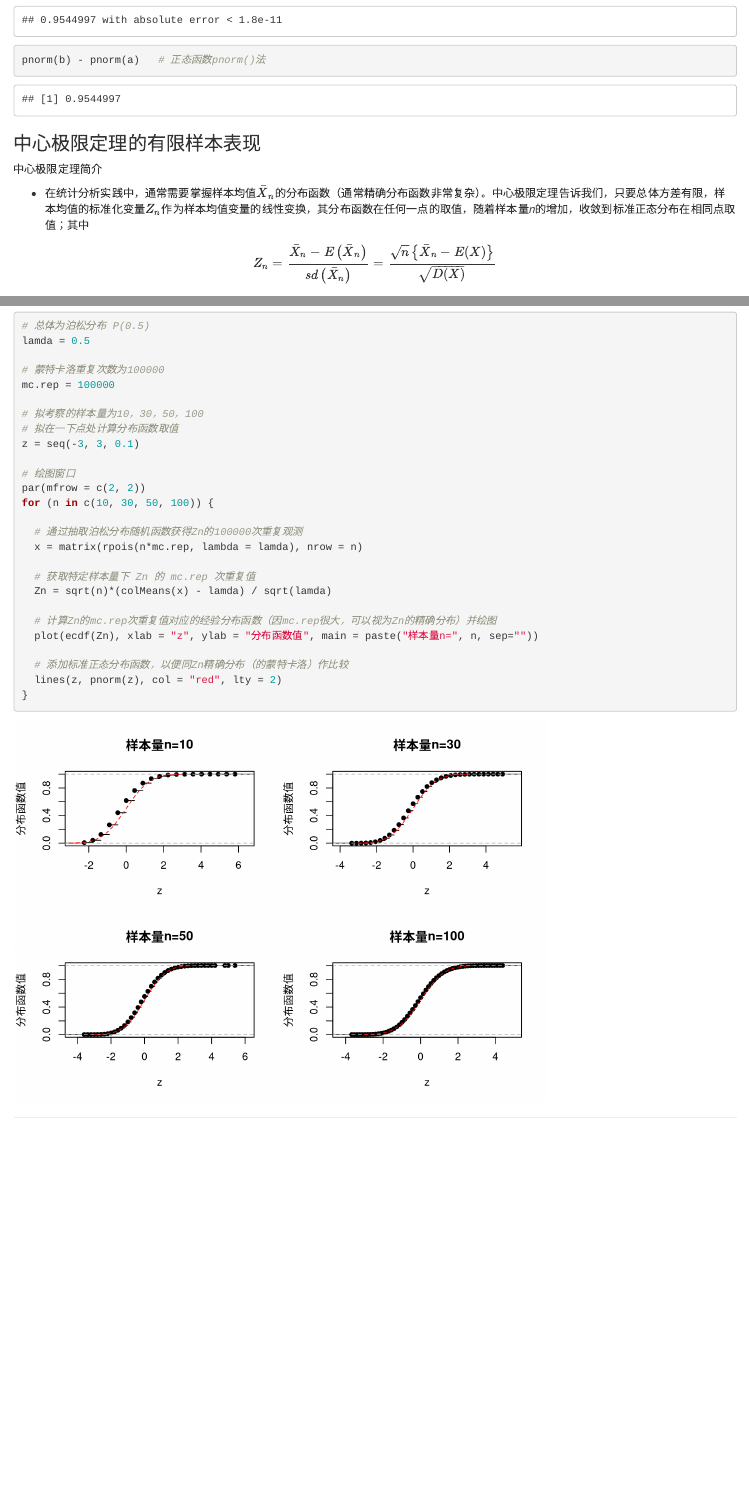
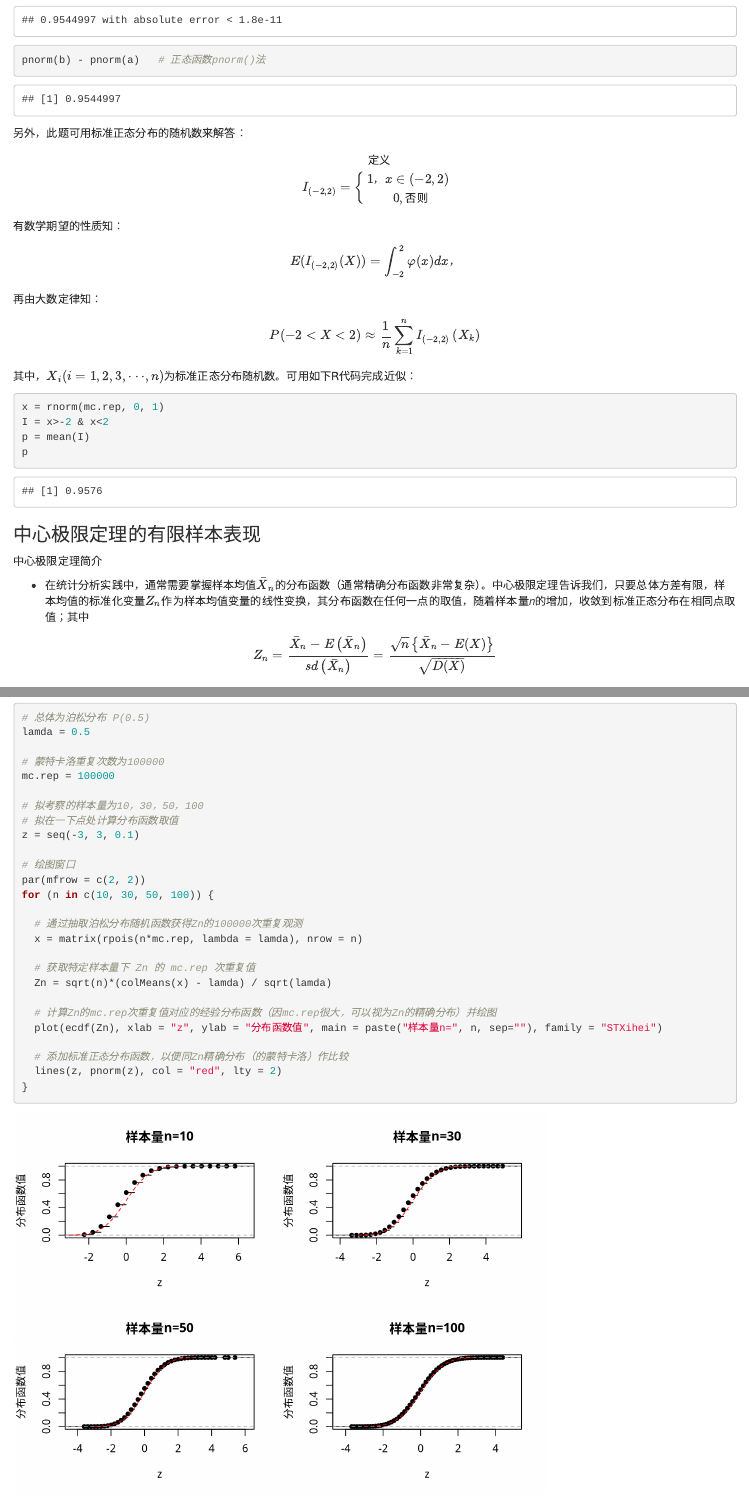
Before and after one commit to gly11/Statistics-An-Introduction-Using-R, an R Markdown document (notebook/Notebook.Rmd): the page in a window 1100 px wide, from 14490 px down, and a second part further down, joined at a grey line. Rendered offline with R 4.5, knitr and Pandoc, with nearby package versions.

Commit message:
# v0.4.2, updated notes

````diff
--- a/notebook/Notebook.Rmd
+++ b/notebook/Notebook.Rmd
@@ -684,6 +684,38 @@ integrate(g, lower = a, upper = b)
 pnorm(b) - pnorm(a)   # 正态函数pnorm()法
 ```
 
+另外，此题可用标准正态分布的随机数来解答：
+
+$$
+\text{定义}\\
+I_{(-2, 2)} =
+\left\{\begin{matrix}
+  1，x \in (-2, 2)\\
+  0, 否则
+\end{matrix}\right.
+$$
+
+有数学期望的性质知：
+
+$$
+E(I_{(-2, 2)} (X) ) = \int_{-2}^{2} \varphi(x)dx，
+$$
+
+再由大数定律知：
+
+$$
+P(-2<X<2) \approx \frac{1}{n} \sum_{k=1}^{n} I_{(-2,2)}\left(X_{k}\right)
+$$
+
+其中，$X_i(i=1, 2, 3, ···, n)$为标准正态分布随机数。可用如下R代码完成近似：
+
+```{r}
+x = rnorm(mc.rep, 0, 1)
+I = x>-2 & x<2
+p = mean(I)
+p
+```
+
 ### 中心极限定理的有限样本表现
 
 中心极限定理简介
@@ -722,7 +754,7 @@ for (n in c(10, 30, 50, 100)) {
   Zn = sqrt(n)*(colMeans(x) - lamda) / sqrt(lamda)
 
   # 计算Zn的mc.rep次重复值对应的经验分布函数（因mc.rep很大，可以视为Zn的精确分布）并绘图
-  plot(ecdf(Zn), xlab = "z", ylab = "分布函数值", main = paste("样本量n=", n, sep=""))
+  plot(ecdf(Zn), xlab = "z", ylab = "分布函数值", main = paste("样本量n=", n, sep=""), family = "STXihei")
 
   # 添加标准正态分布函数，以便同Zn精确分布（的蒙特卡洛）作比较
   lines(z, pnorm(z), col = "red", lty = 2)
````
Also changed, not shown: notebook/Notebook.Rmd (2 more changed lines).
